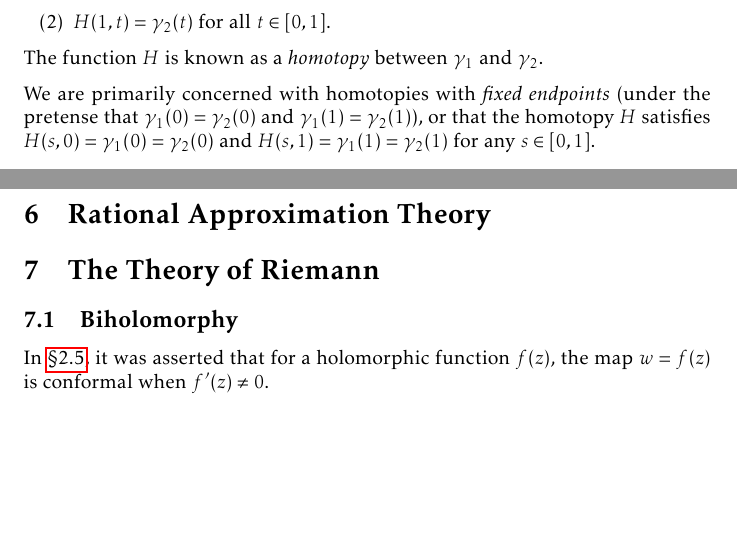
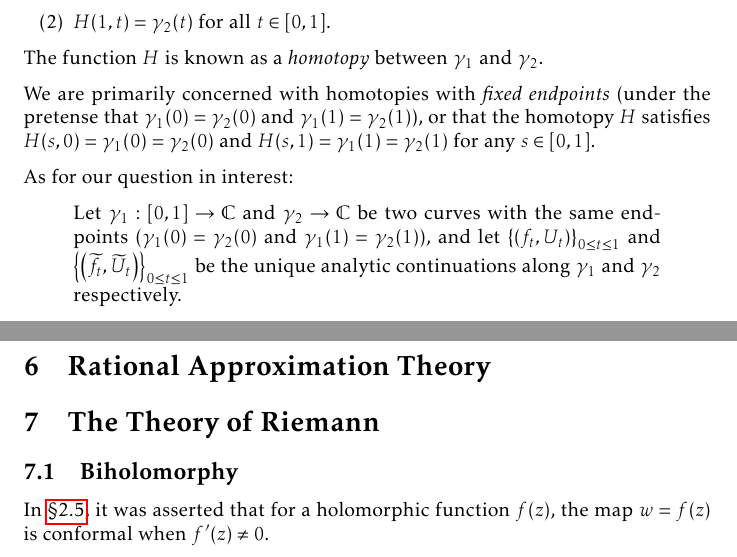
Before and after one commit to slipperking/complex-analysis-latex, a LaTeX document (main.tex): two parts of pages 134 and 135 of 160, joined at a grey line, cut so that both start at the same text, the shorter picture padded with empty space. Compiled offline with pdfLaTeX.

Commit message:
overleaf_to_git (Wed Aug 20 09:33:38 2025 -0700): update main.tex from r20047 to r20048

```diff
--- a/main.tex
+++ b/main.tex
@@ -3112,6 +3112,11 @@ Before we address our main issue, we will first formalize the concept of homotop
     The function \(H\) is known as a \textit{homotopy} between \(\gamma_1\) and \(\gamma_2\).
 \end{definition}
 We are primarily concerned with homotopies with \textit{fixed endpoints} (under the pretense that \(\gamma_1(0)=\gamma_2(0)\) and \(\gamma_1(1)=\gamma_2(1)\)), or that the homotopy \(H\) satisfies \(H(s,0)=\gamma_1(0)=\gamma_2(0)\) and \(H(s,1)=\gamma_1(1)=\gamma_2(1)\) for any \(s\in[0,1]\).
+
+As for our question in interest:
+\begin{quote}
+    Let \(\gamma_1:[0,1]\to\mathbb{C}\) and \(\gamma_2\to\mathbb{C}\) be two curves with the same endpoints (\(\gamma_1(0)=\gamma_2(0)\) and \(\gamma_1(1)=\gamma_2(1)\)), and let \(\qty{\qty(f_t,U_t)}_{0\leq t\leq 1}\) and \(\qty{\qty(\widetilde{f}_t,\widetilde{U}_t)}_{0\leq t\leq 1}\) be the unique analytic continuations along \(\gamma_1\) and \(\gamma_2\) respectively.
+\end{quote}
 \section{Rational Approximation Theory}
 \section{The Theory of Riemann}\label{sec:riemann}
 \subsection{Biholomorphy}
```
